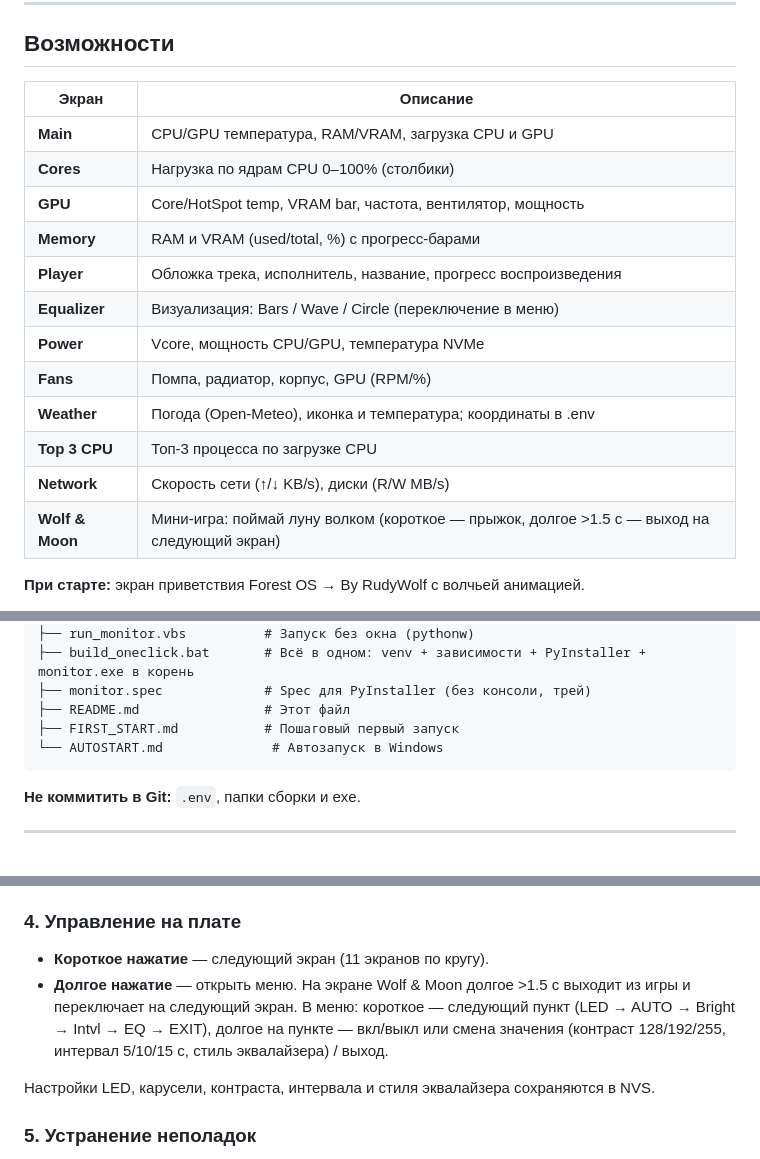
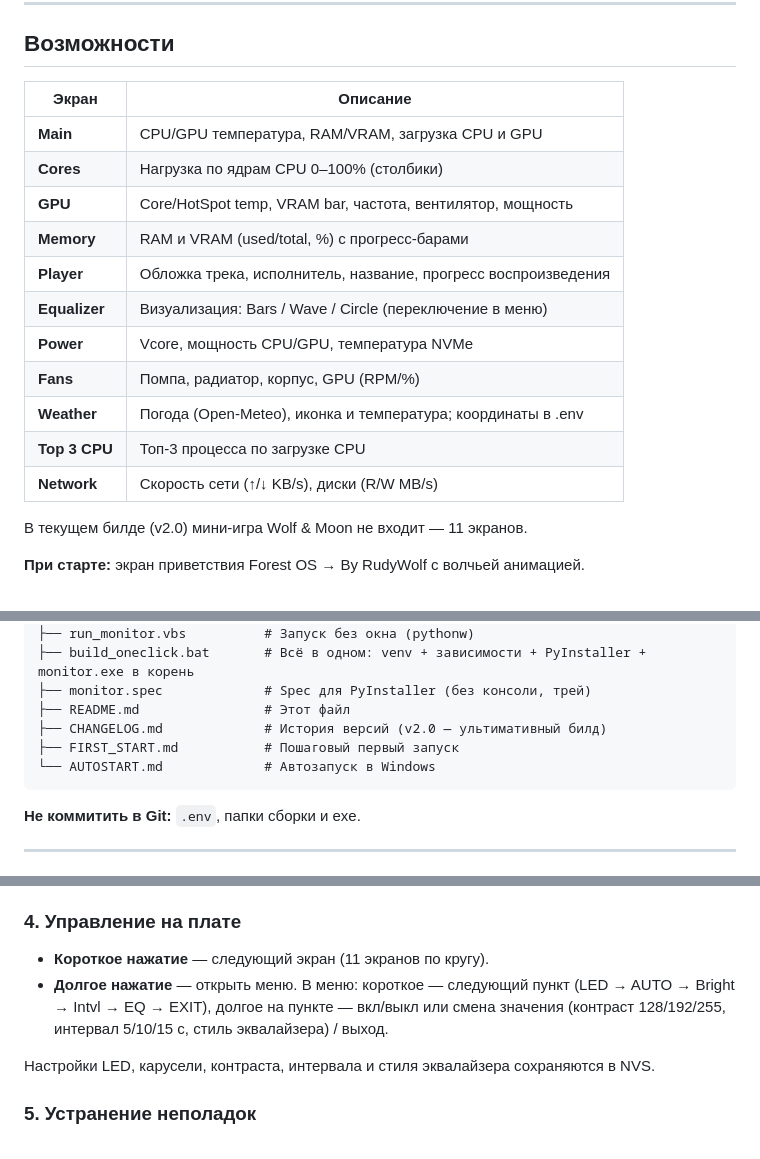
Before and after one commit to therudywolf/Heltec-V3-V4-PC-COMPANION, a Markdown page: README.md, 3 parts joined by grey strips. Rendered like a GitHub page.

````diff
--- a/README.md
+++ b/README.md
@@ -6,20 +6,21 @@
 
 ## Возможности
 
-| Экран           | Описание                                                                                    |
-| --------------- | ------------------------------------------------------------------------------------------- |
-| **Main**        | CPU/GPU температура, RAM/VRAM, загрузка CPU и GPU                                           |
-| **Cores**       | Нагрузка по ядрам CPU 0–100% (столбики)                                                     |
-| **GPU**         | Core/HotSpot temp, VRAM bar, частота, вентилятор, мощность                                  |
-| **Memory**      | RAM и VRAM (used/total, %) с прогресс-барами                                                |
-| **Player**      | Обложка трека, исполнитель, название, прогресс воспроизведения                              |
-| **Equalizer**   | Визуализация: Bars / Wave / Circle (переключение в меню)                                    |
-| **Power**       | Vcore, мощность CPU/GPU, температура NVMe                                                   |
-| **Fans**        | Помпа, радиатор, корпус, GPU (RPM/%)                                                        |
-| **Weather**     | Погода (Open-Meteo), иконка и температура; координаты в .env                                |
-| **Top 3 CPU**   | Топ-3 процесса по загрузке CPU                                                              |
-| **Network**     | Скорость сети (↑/↓ KB/s), диски (R/W MB/s)                                                  |
-| **Wolf & Moon** | Мини-игра: поймай луну волком (короткое — прыжок, долгое >1.5 с — выход на следующий экран) |
+| Экран         | Описание                                                       |
+| ------------- | -------------------------------------------------------------- |
+| **Main**      | CPU/GPU температура, RAM/VRAM, загрузка CPU и GPU              |
+| **Cores**     | Нагрузка по ядрам CPU 0–100% (столбики)                        |
+| **GPU**       | Core/HotSpot temp, VRAM bar, частота, вентилятор, мощность     |
+| **Memory**    | RAM и VRAM (used/total, %) с прогресс-барами                   |
+| **Player**    | Обложка трека, исполнитель, название, прогресс воспроизведения |
+| **Equalizer** | Визуализация: Bars / Wave / Circle (переключение в меню)       |
+| **Power**     | Vcore, мощность CPU/GPU, температура NVMe                      |
+| **Fans**      | Помпа, радиатор, корпус, GPU (RPM/%)                           |
+| **Weather**   | Погода (Open-Meteo), иконка и температура; координаты в .env   |
+| **Top 3 CPU** | Топ-3 процесса по загрузке CPU                                 |
+| **Network**   | Скорость сети (↑/↓ KB/s), диски (R/W MB/s)                     |
+
+В текущем билде (v2.0) мини-игра Wolf & Moon не входит — 11 экранов.
 
 **При старте:** экран приветствия Forest OS → By RudyWolf с волчьей анимацией.
 
@@ -60,8 +61,9 @@ rudywolf/
 ├── build_oneclick.bat       # Всё в одном: venv + зависимости + PyInstaller + monitor.exe в корень
 ├── monitor.spec             # Spec для PyInstaller (без консоли, трей)
 ├── README.md                # Этот файл
+├── CHANGELOG.md             # История версий (v2.0 — ультимативный билд)
 ├── FIRST_START.md           # Пошаговый первый запуск
-└── AUTOSTART.md              # Автозапуск в Windows
+└── AUTOSTART.md             # Автозапуск в Windows
 ```
 
 **Не коммитить в Git:** `.env`, папки сборки и exe.
@@ -100,7 +102,7 @@ python monitor.py
 ### 4. Управление на плате
 
 - **Короткое нажатие** — следующий экран (11 экранов по кругу).
-- **Долгое нажатие** — открыть меню. На экране Wolf & Moon долгое >1.5 с выходит из игры и переключает на следующий экран. В меню: короткое — следующий пункт (LED → AUTO → Bright → Intvl → EQ → EXIT), долгое на пункте — вкл/выкл или смена значения (контраст 128/192/255, интервал 5/10/15 с, стиль эквалайзера) / выход.
+- **Долгое нажатие** — открыть меню. В меню: короткое — следующий пункт (LED → AUTO → Bright → Intvl → EQ → EXIT), долгое на пункте — вкл/выкл или смена значения (контраст 128/192/255, интервал 5/10/15 с, стиль эквалайзера) / выход.
 
 Настройки LED, карусели, контраста, интервала и стиля эквалайзера сохраняются в NVS.
 
````
Also changed, not shown: CHANGELOG.md (added, +14 -0 lines).
